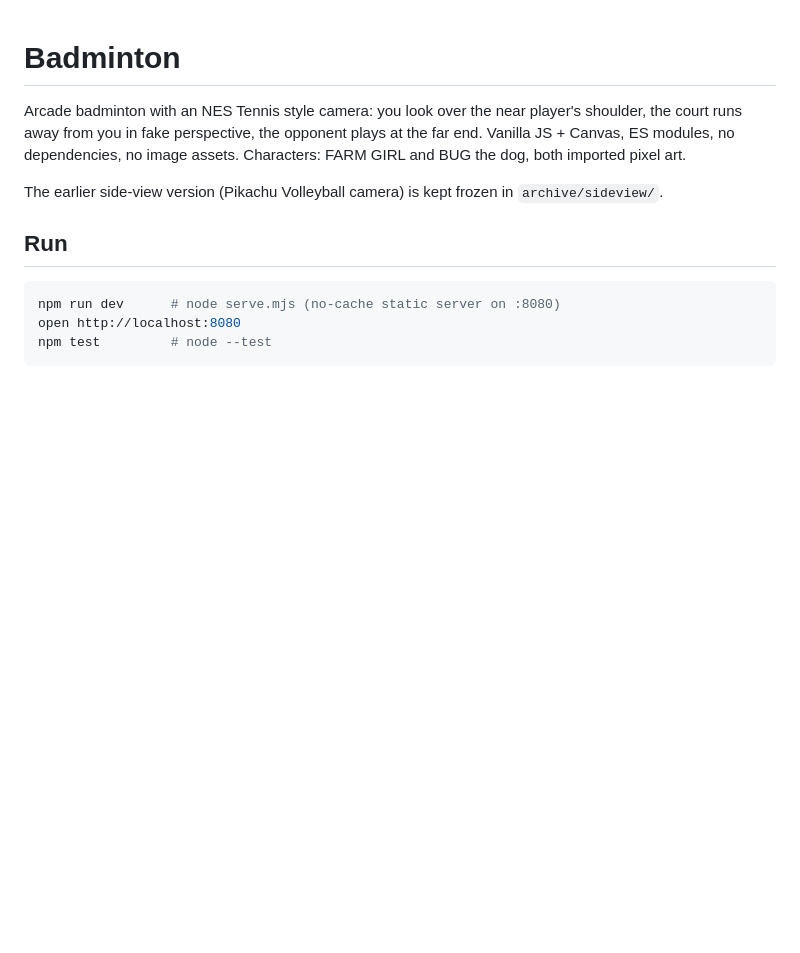
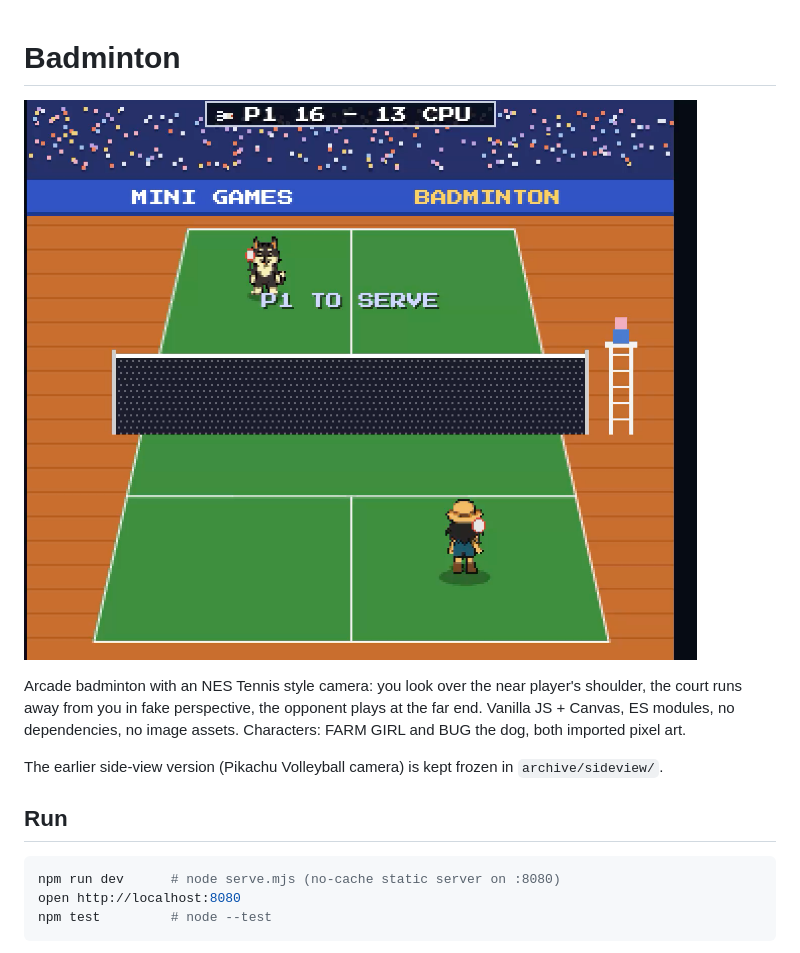
Before and after one commit to totoland/magic-badminton-game, a Markdown page: README.md, the part around the change. GitHub-like rendering; pictures changed too: docs/screenshot.png (added); blank space fills up the shorter version.

Commit message:
Add gameplay screenshot to the README
Co-Authored-By: Claude Fable 5.1 <noreply@anthropic.com>
Claude-Session: https://claude.ai/code/session_01HWN5U1CGqqQtrQ8VNBgSts

```diff
--- a/README.md
+++ b/README.md
@@ -1,4 +1,6 @@
 # Badminton
+
+![FARM GIRL vs BUG on the court](docs/screenshot.png)
 
 Arcade badminton with an NES Tennis style camera: you look over the near player's shoulder, the court
 runs away from you in fake perspective, the opponent plays at the far end. Vanilla JS + Canvas, ES modules,
```
